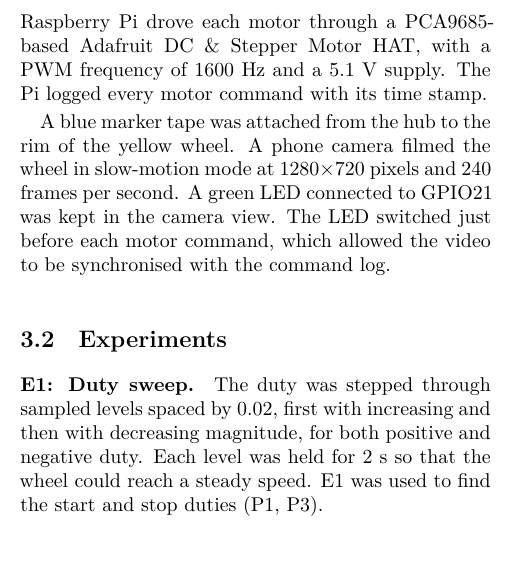
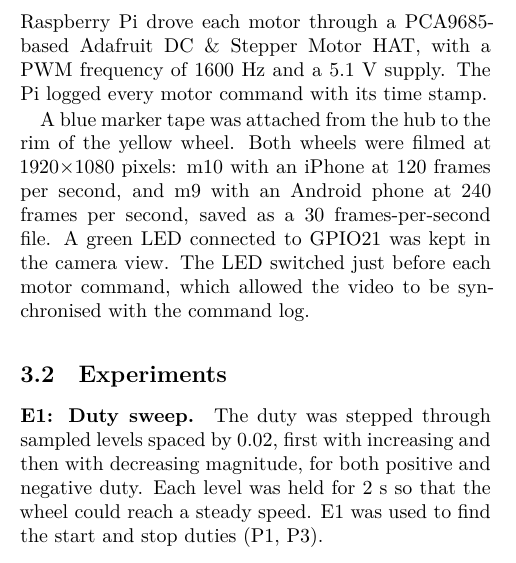
Before and after one commit to ANDYTIEN1/course-automatic-control-experiment-duckiebot, a LaTeX paper (doc/report_Tien2026_WheelDynamics_Group05/main.tex, which reads doc/report_Tien2026_WheelDynamics_Group05/sections/method.tex): part of one column of page 2 of 5, cut so that both start at the same text. Compiled offline with XeLaTeX.

Commit message:
Revise filming details for wheel experiments
Updated filming specifications for both wheels, including resolution and frame rates.

```diff
--- a/doc/report_Tien2026_WheelDynamics_Group05/sections/method.tex
+++ b/doc/report_Tien2026_WheelDynamics_Group05/sections/method.tex
@@ -7,7 +7,7 @@
 \subsection{Apparatus}
 We tested both drive motors of Duckiebot DB17 robot R5: the left motor m9 and the right motor m10. A Raspberry Pi drove each motor through a PCA9685-based Adafruit DC \& Stepper Motor HAT, with a PWM frequency of 1600~Hz and a 5.1~V supply. The Pi logged every motor command with its time stamp.
 
-A blue marker tape was attached from the hub to the rim of the yellow wheel. A phone camera filmed the wheel in slow-motion mode at 1280$\times$720 pixels and 240 frames per second. % [CHECK] actual camera and frame rate from setup.toml
+A blue marker tape was attached from the hub to the rim of the yellow wheel. Both wheels were filmed at 1920$\times$1080 pixels: m10 with an iPhone at 120 frames per second, and m9 with an Android phone at 240 frames per second, saved as a 30 frames-per-second file.
 A green LED connected to GPIO21 was kept in the camera view. The LED switched just before each motor command, which allowed the video to be synchronised with the command log.
 
 \subsection{Experiments}
```
